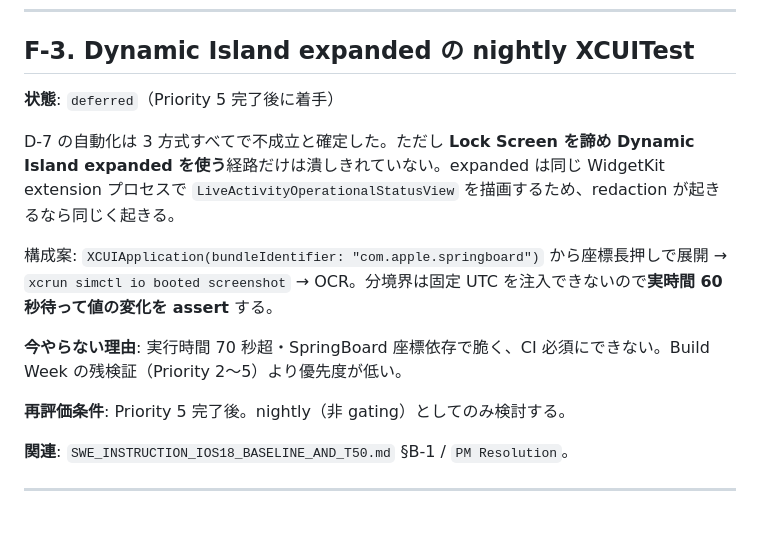
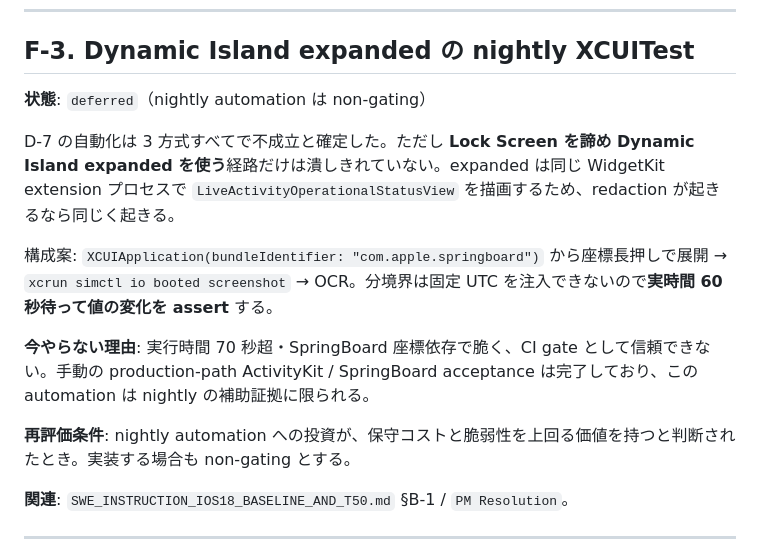
Before and after one commit to Tony747-G/TripDataHub, a Markdown page: docs/FOLLOW_UPS.md, the part around one of its changes. Rendered like a GitHub page; blank space fills up the shorter version.

```diff
--- a/docs/FOLLOW_UPS.md
+++ b/docs/FOLLOW_UPS.md
@@ -52,15 +52,15 @@ Home Screen Widget と DI compact / minimal は `LegacyOperationalStatusView`
 
 ## F-3. Dynamic Island expanded の nightly XCUITest
 
-**状態**: `deferred`（Priority 5 完了後に着手）
+**状態**: `deferred`（nightly automation は non-gating）
 
 D-7 の自動化は 3 方式すべてで不成立と確定した。ただし **Lock Screen を諦め Dynamic Island expanded を使う**経路だけは潰しきれていない。expanded は同じ WidgetKit extension プロセスで `LiveActivityOperationalStatusView` を描画するため、redaction が起きるなら同じく起きる。
 
 構成案: `XCUIApplication(bundleIdentifier: "com.apple.springboard")` から座標長押しで展開 → `xcrun simctl io booted screenshot` → OCR。分境界は固定 UTC を注入できないので**実時間 60 秒待って値の変化を assert** する。
 
-**今やらない理由**: 実行時間 70 秒超・SpringBoard 座標依存で脆く、CI 必須にできない。Build Week の残検証（Priority 2〜5）より優先度が低い。
+**今やらない理由**: 実行時間 70 秒超・SpringBoard 座標依存で脆く、CI gate として信頼できない。手動の production-path ActivityKit / SpringBoard acceptance は完了しており、この automation は nightly の補助証拠に限られる。
 
-**再評価条件**: Priority 5 完了後。nightly（非 gating）としてのみ検討する。
+**再評価条件**: nightly automation への投資が、保守コストと脆弱性を上回る価値を持つと判断されたとき。実装する場合も non-gating とする。
 
 **関連**: `SWE_INSTRUCTION_IOS18_BASELINE_AND_T50.md` §B-1 / `PM Resolution`。
 
```
Also changed, not shown: other parts of docs/FOLLOW_UPS.md (+33 -5 lines).
